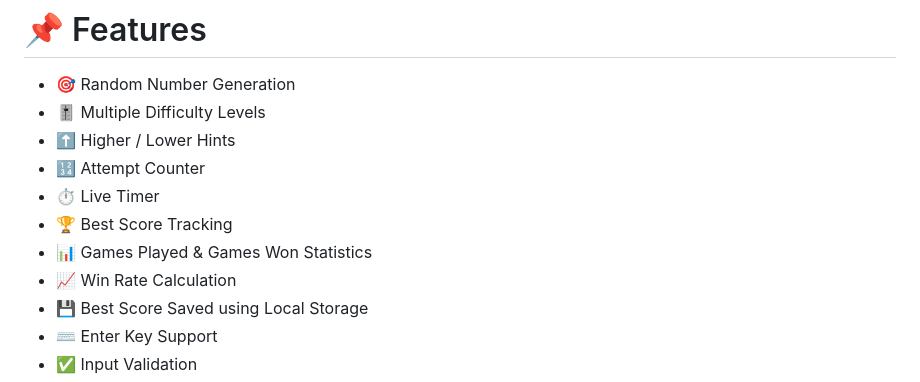
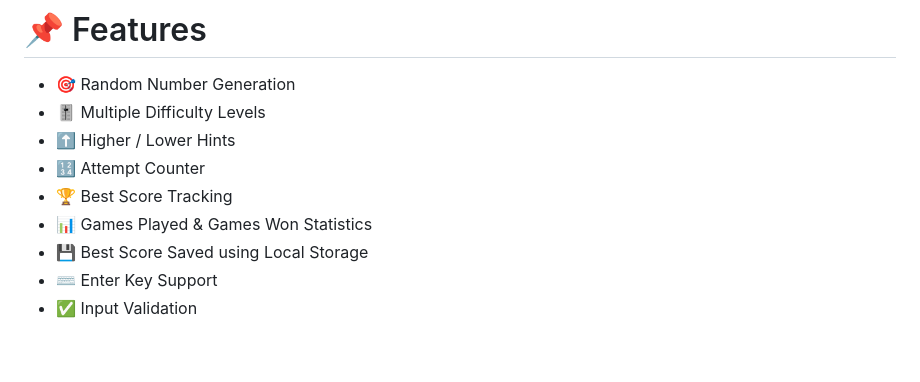
Before and after one commit to AkshaykumarSanti/Guess-o-Matic, a Markdown page: README.md, the part around the change. Rendered like a GitHub page; blank space fills up the shorter version.

Commit message:
Remove live timer and win rate calculation
Removed live timer and win rate calculation features from the game.

```diff
--- a/README.md
+++ b/README.md
@@ -40,10 +40,8 @@ Guess-O-Mania is an interactive browser-based number guessing game developed usi
 - 🎚️ Multiple Difficulty Levels
 - ⬆️ Higher / Lower Hints
 - 🔢 Attempt Counter
-- ⏱️ Live Timer
 - 🏆 Best Score Tracking
 - 📊 Games Played & Games Won Statistics
-- 📈 Win Rate Calculation
 - 💾 Best Score Saved using Local Storage
 - ⌨️ Enter Key Support
 - ✅ Input Validation
```
